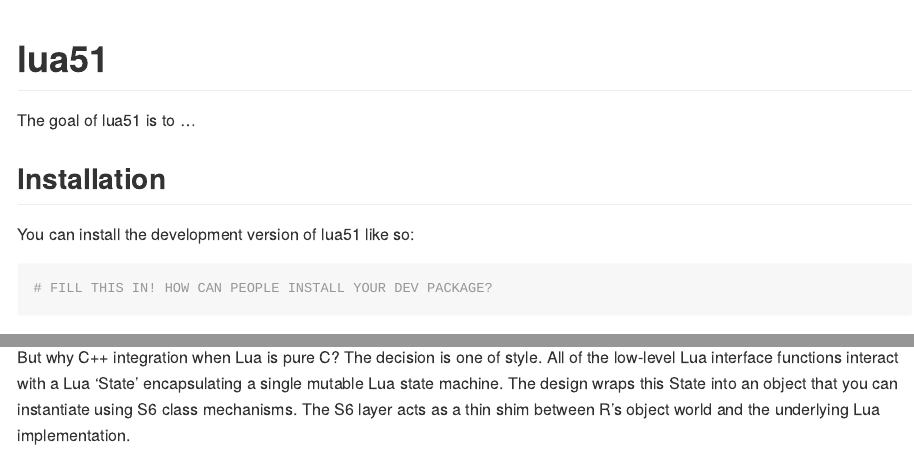
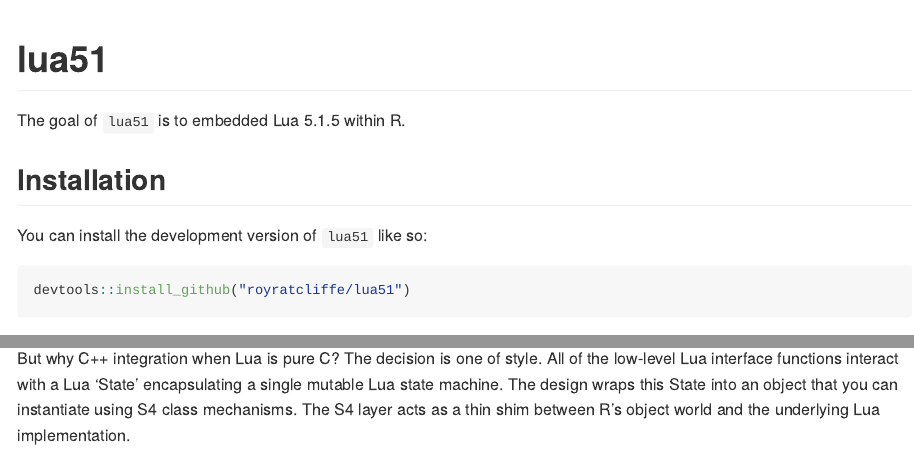
Before and after one commit to royratcliffe/lua51, an R Markdown document (README.Rmd): the page in a window 1100 px wide, from its top, and a second part further down, joined at a grey line. Rendered offline with R 4.5, knitr and Pandoc, with nearby package versions; some code elsewhere in the file could not run offline; badge pictures from the web are left out.

Commit message:
S4 not S6; basic example

````diff
--- a/README.Rmd
+++ b/README.Rmd
@@ -21,14 +21,14 @@
 [![R build status](https://github.com/royratcliffe/lua51/workflows/R-CMD-check/badge.svg)](https://github.com/royratcliffe/lua51/actions?workflow=R-CMD-check)
 <!-- badges: end -->
 
-The goal of lua51 is to ...
+The goal of `lua51` is to embedded Lua 5.1.5 within R.
 
 ## Installation
 
-You can install the development version of lua51 like so:
+You can install the development version of `lua51` like so:
 
 ``` r
-# FILL THIS IN! HOW CAN PEOPLE INSTALL YOUR DEV PACKAGE?
+devtools::install_github("royratcliffe/lua51")
 ```
 
 ## Example
@@ -57,4 +58,4 @@
 }
 ```
 
-But why C++ integration when Lua is pure C? The decision is one of style. All of the low-level Lua interface functions interact with a Lua 'State' encapsulating a single mutable Lua state machine. The design wraps this State into an object that you can instantiate using S6 class mechanisms. The S6 layer acts as a thin shim between R's object world and the underlying Lua implementation.
+But why C++ integration when Lua is pure C? The decision is one of style. All of the low-level Lua interface functions interact with a Lua 'State' encapsulating a single mutable Lua state machine. The design wraps this State into an object that you can instantiate using S4 class mechanisms. The S4 layer acts as a thin shim between R's object world and the underlying Lua implementation.
````
Also changed, not shown: README.Rmd (3 more changed lines).
